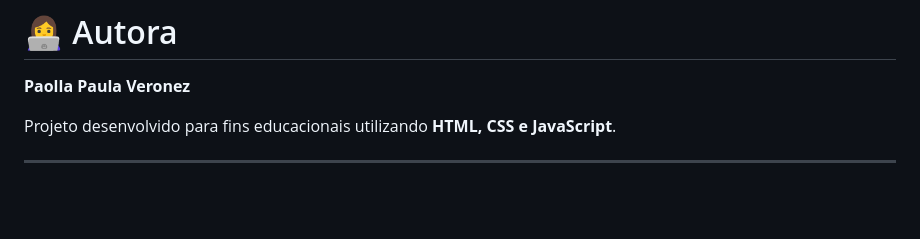
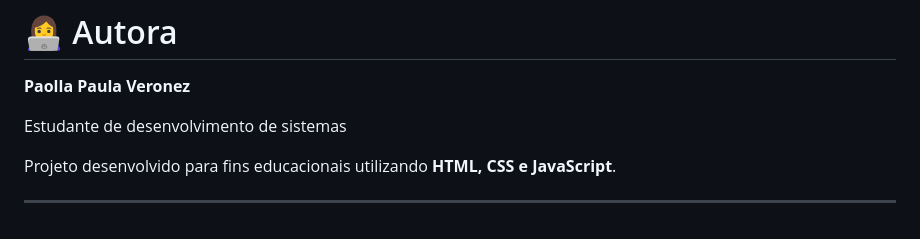
Before and after one commit to PaollaVeronez05/A_biblioteca_da_meia_noite, a Markdown page: README.md, the part around the change. GitHub-like rendering; blank space fills up the shorter version.

```diff
--- a/README.md
+++ b/README.md
@@ -288,6 +288,8 @@ Durante o desenvolvimento desta atividade foram trabalhados conceitos importante
 
 **Paolla Paula Veronez**
 
+Estudante de desenvolvimento de sistemas
+
 Projeto desenvolvido para fins educacionais utilizando **HTML, CSS e JavaScript**.
 
 ---
```
